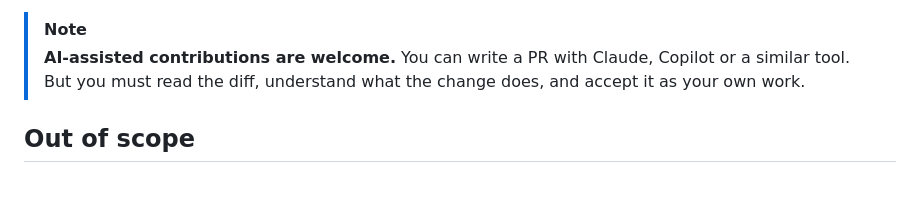
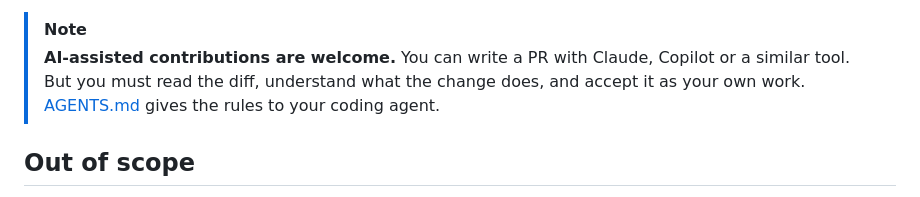
Before and after one commit to indaco/garmin-personal-mcp, a Markdown page: CONTRIBUTING.md, the part around the change. Drawn GitHub-style.

```diff
--- a/CONTRIBUTING.md
+++ b/CONTRIBUTING.md
@@ -25,7 +25,7 @@ write a list of changed files, because the diff shows them.
 > [!NOTE]
 > **AI-assisted contributions are welcome.** You can write a PR with Claude, Copilot or a similar
 > tool. But you must read the diff, understand what the change does, and accept it as your own
-> work.
+> work. [AGENTS.md](AGENTS.md) gives the rules to your coding agent.
 
 ## Out of scope
 
```
Also changed, not shown: AGENTS.md (added, +61 -0 lines).
